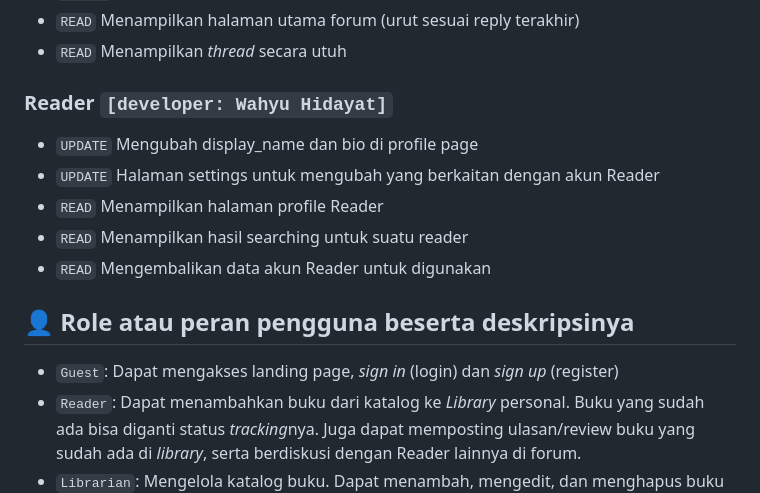
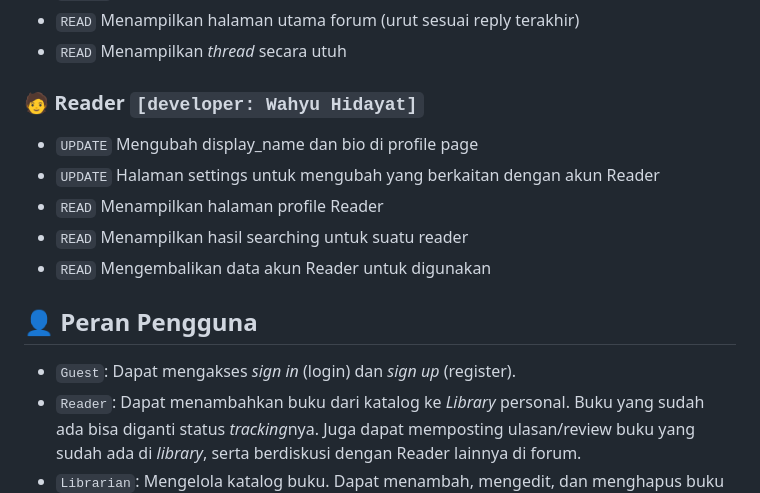
Before and after one commit to letterbookd/letterbookd-mobile, a Markdown page: README.md, the part around the change printed below. GitHub-like rendering.

```diff
--- a/README.md
+++ b/README.md
@@ -68,7 +74,7 @@ Forum diskusi untuk para pembaca
 - `READ` Menampilkan halaman utama forum (urut sesuai reply terakhir)
 - `READ` Menampilkan *thread* secara utuh
 
-### Reader `[developer: Wahyu Hidayat]`
+### 🧑 Reader `[developer: Wahyu Hidayat]`
 
 - `UPDATE` Mengubah display_name dan bio di profile page
 - `UPDATE` Halaman settings untuk mengubah yang berkaitan dengan akun Reader
@@ -76,9 +82,9 @@ Forum diskusi untuk para pembaca
 - `READ` Menampilkan hasil searching untuk suatu reader
 - `READ` Mengembalikan data akun Reader untuk digunakan
 
-## 👤 Role atau peran pengguna beserta deskripsinya
+## 👤 Peran Pengguna
 
-- `Guest`: Dapat mengakses landing page, *sign in* (login) dan *sign up* (register)
+- `Guest`: Dapat mengakses *sign in* (login) dan *sign up* (register).
 - `Reader`: Dapat menambahkan buku dari katalog ke *Library* personal. Buku yang sudah ada bisa diganti status *tracking*nya. Juga dapat memposting ulasan/review buku yang sudah ada di *library*, serta berdiskusi dengan Reader lainnya di forum.
 - `Librarian`: Mengelola katalog buku. Dapat menambah, mengedit, dan menghapus buku dari katalog
 
```
Also changed, not shown: other parts of README.md (+19 -13 lines).
